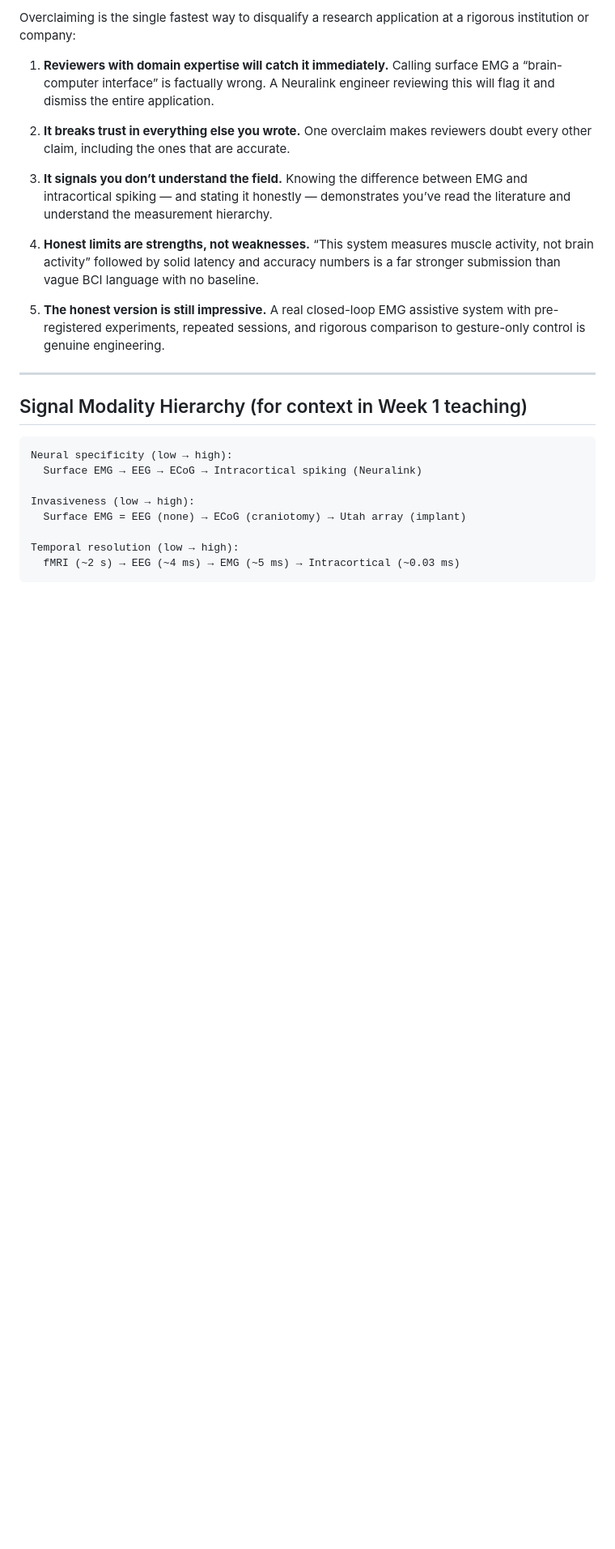
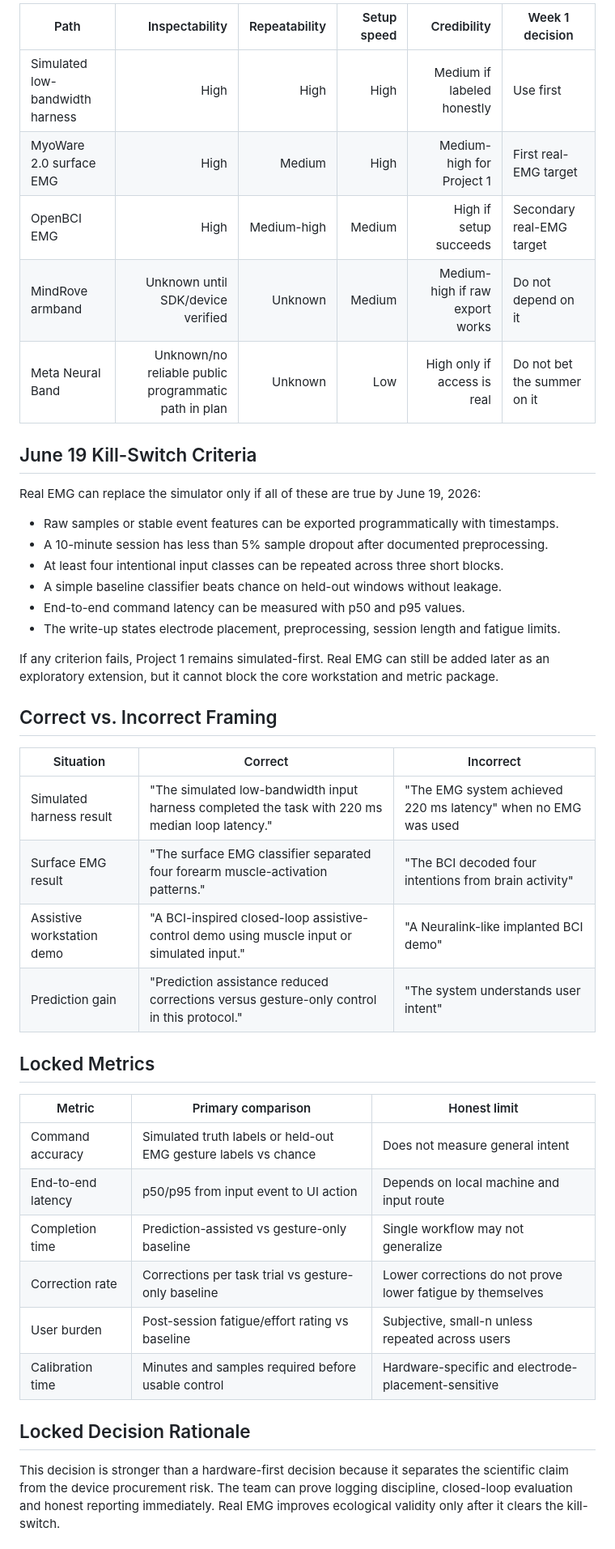
Before and after one commit to calebnewtonusc/Neurotech, a Markdown page: week-01/hardware_decision_memo.md, the part around one of its changes. Shown at 81% size. GitHub-like rendering; blank space fills up the shorter version.

````diff
--- a/week-01/hardware_decision_memo.md
+++ b/week-01/hardware_decision_memo.md
@@ -37,28 +37,46 @@ This decision is locked as of June 5, 2026, per the non-negotiable kill-switch s
 
-Overclaiming is the single fastest way to disqualify a research application at a rigorous institution or company:
+| Path | Inspectability | Repeatability | Setup speed | Credibility | Week 1 decision |
+|---|---:|---:|---:|---:|---|
+| Simulated low-bandwidth harness | High | High | High | Medium if labeled honestly | Use first |
+| MyoWare 2.0 surface EMG | High | Medium | High | Medium-high for Project 1 | First real-EMG target |
+| OpenBCI EMG | High | Medium-high | Medium | High if setup succeeds | Secondary real-EMG target |
+| MindRove armband | Unknown until SDK/device verified | Unknown | Medium | Medium-high if raw export works | Do not depend on it |
+| Meta Neural Band | Unknown/no reliable public programmatic path in plan | Unknown | Low | High only if access is real | Do not bet the summer on it |
 
-1. **Reviewers with domain expertise will catch it immediately.** Calling surface EMG a “brain-computer interface” is factually wrong. A Neuralink engineer reviewing this will flag it and dismiss the entire application.
+## June 19 Kill-Switch Criteria
 
-2. **It breaks trust in everything else you wrote.** One overclaim makes reviewers doubt every other claim, including the ones that are accurate.
+Real EMG can replace the simulator only if all of these are true by June 19, 2026:
 
-3. **It signals you don’t understand the field.** Knowing the difference between EMG and intracortical spiking — and stating it honestly — demonstrates you’ve read the literature and understand the measurement hierarchy.
+- Raw samples or stable event features can be exported programmatically with timestamps.
+- A 10-minute session has less than 5% sample dropout after documented preprocessing.
+- At least four intentional input classes can be repeated across three short blocks.
+- A simple baseline classifier beats chance on held-out windows without leakage.
+- End-to-end command latency can be measured with p50 and p95 values.
+- The write-up states electrode placement, preprocessing, session length and fatigue limits.
 
-4. **Honest limits are strengths, not weaknesses.** “This system measures muscle activity, not brain activity” followed by solid latency and accuracy numbers is a far stronger submission than vague BCI language with no baseline.
+If any criterion fails, Project 1 remains simulated-first. Real EMG can still be added later as an exploratory extension, but it cannot block the core workstation and metric package.
 
-5. **The honest version is still impressive.** A real closed-loop EMG assistive system with pre-registered experiments, repeated sessions, and rigorous comparison to gesture-only control is genuine engineering.
+## Correct vs. Incorrect Framing
 
----
+| Situation | Correct | Incorrect |
+|---|---|---|
+| Simulated harness result | "The simulated low-bandwidth input harness completed the task with 220 ms median loop latency." | "The EMG system achieved 220 ms latency" when no EMG was used |
+| Surface EMG result | "The surface EMG classifier separated four forearm muscle-activation patterns." | "The BCI decoded four intentions from brain activity" |
+| Assistive workstation demo | "A BCI-inspired closed-loop assistive-control demo using muscle input or simulated input." | "A Neuralink-like implanted BCI demo" |
+| Prediction gain | "Prediction assistance reduced corrections versus gesture-only control in this protocol." | "The system understands user intent" |
 
-## Signal Modality Hierarchy (for context in Week 1 teaching)
+## Locked Metrics
 
-```
-Neural specificity (low → high):
-  Surface EMG → EEG → ECoG → Intracortical spiking (Neuralink)
+| Metric | Primary comparison | Honest limit |
+|---|---|---|
+| Command accuracy | Simulated truth labels or held-out EMG gesture labels vs chance | Does not measure general intent |
+| End-to-end latency | p50/p95 from input event to UI action | Depends on local machine and input route |
+| Completion time | Prediction-assisted vs gesture-only baseline | Single workflow may not generalize |
+| Correction rate | Corrections per task trial vs gesture-only baseline | Lower corrections do not prove lower fatigue by themselves |
+| User burden | Post-session fatigue/effort rating vs baseline | Subjective, small-n unless repeated across users |
+| Calibration time | Minutes and samples required before usable control | Hardware-specific and electrode-placement-sensitive |
 
-Invasiveness (low → high):
-  Surface EMG = EEG (none) → ECoG (craniotomy) → Utah array (implant)
+## Locked Decision Rationale
 
-Temporal resolution (low → high):
-  fMRI (~2 s) → EEG (~4 ms) → EMG (~5 ms) → Intracortical (~0.03 ms)
-```
+This decision is stronger than a hardware-first decision because it separates the scientific claim from the device procurement risk. The team can prove logging discipline, closed-loop evaluation and honest reporting immediately. Real EMG improves ecological validity only after it clears the kill-switch.
 
````
Also changed, not shown: other parts of week-01/hardware_decision_memo.md (+29 -37 lines).
